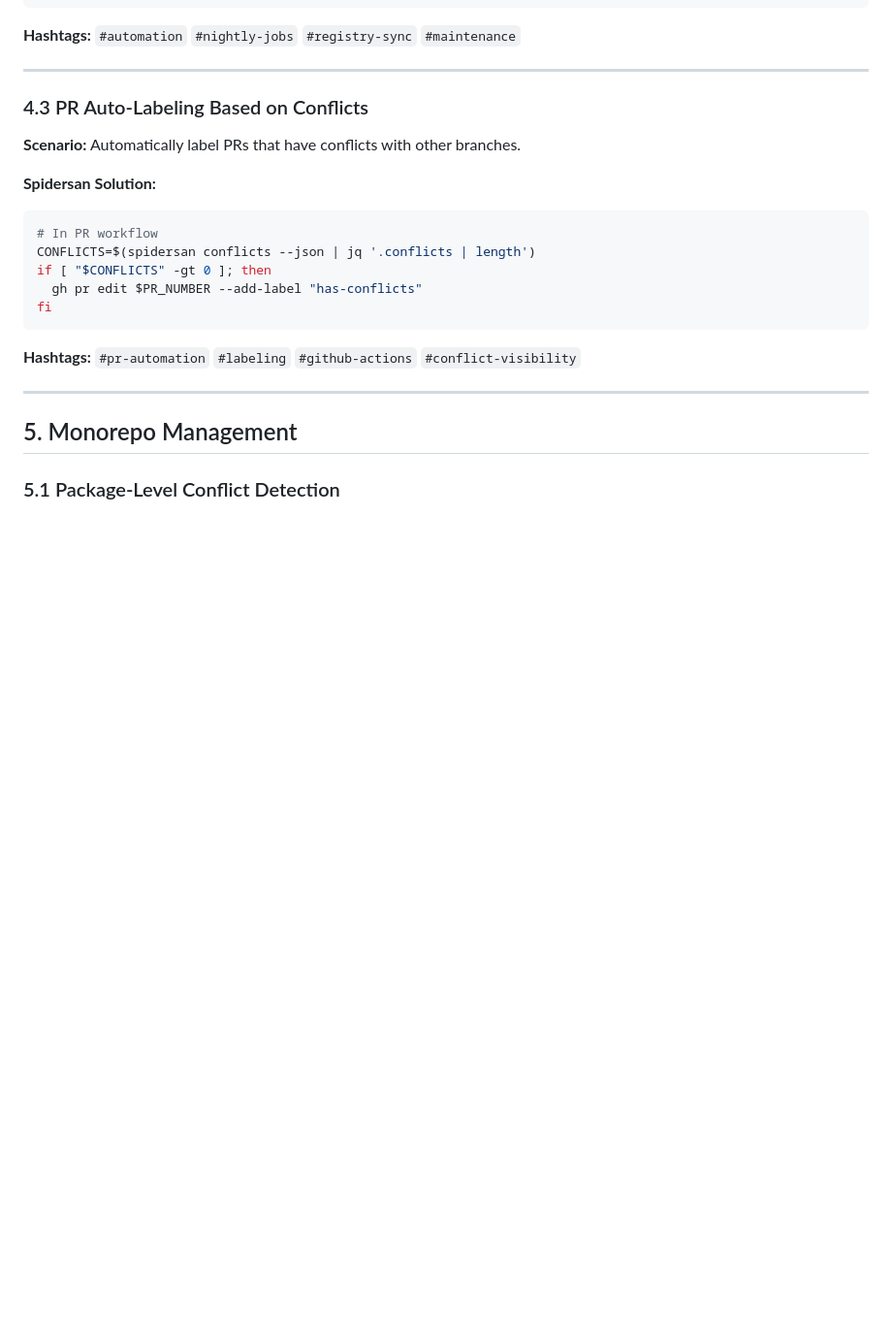
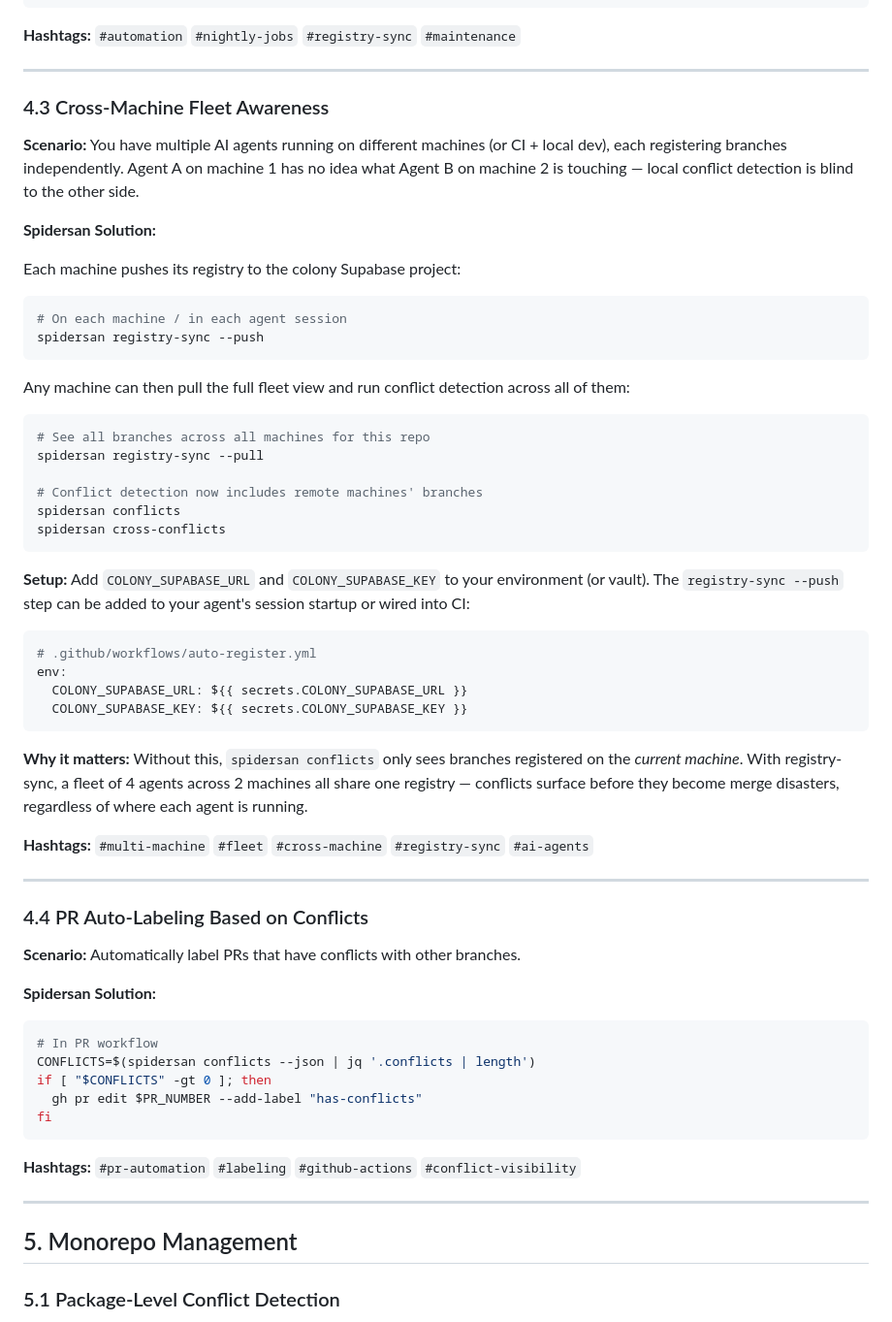
Before and after one commit to treebird7/spidersan-oss, a Markdown page: docs/USE_CASES.md, the part around the change. Shown at 97% size. Rendered like a GitHub page; blank space fills up the shorter version.

Commit message:
docs: add cross-machine registry-sync use case and expand README entries
- USE_CASES.md: new section 4.3 — Cross-Machine Fleet Awareness
  explaining push/pull workflow, setup, and why it matters
- README.md: expand registry-sync entry to show --push/--pull/--status flags

Co-authored-by: Copilot <223556219+Copilot@users.noreply.github.com>

````diff
--- a/docs/USE_CASES.md
+++ b/docs/USE_CASES.md
@@ -351,7 +351,43 @@ jobs:
 
 ---
 
-### 4.3 PR Auto-Labeling Based on Conflicts
+### 4.3 Cross-Machine Fleet Awareness
+**Scenario:** You have multiple AI agents running on different machines (or CI + local dev), each registering branches independently. Agent A on machine 1 has no idea what Agent B on machine 2 is touching — local conflict detection is blind to the other side.
+
+**Spidersan Solution:**
+
+Each machine pushes its registry to the colony Supabase project:
+```bash
+# On each machine / in each agent session
+spidersan registry-sync --push
+```
+
+Any machine can then pull the full fleet view and run conflict detection across all of them:
+```bash
+# See all branches across all machines for this repo
+spidersan registry-sync --pull
+
+# Conflict detection now includes remote machines' branches
+spidersan conflicts
+spidersan cross-conflicts
+```
+
+**Setup:** Add `COLONY_SUPABASE_URL` and `COLONY_SUPABASE_KEY` to your environment (or vault). The `registry-sync --push` step can be added to your agent's session startup or wired into CI:
+
+```yaml
+# .github/workflows/auto-register.yml
+env:
+  COLONY_SUPABASE_URL: ${{ secrets.COLONY_SUPABASE_URL }}
+  COLONY_SUPABASE_KEY: ${{ secrets.COLONY_SUPABASE_KEY }}
+```
+
+**Why it matters:** Without this, `spidersan conflicts` only sees branches registered on the *current machine*. With registry-sync, a fleet of 4 agents across 2 machines all share one registry — conflicts surface before they become merge disasters, regardless of where each agent is running.
+
+**Hashtags:** `#multi-machine` `#fleet` `#cross-machine` `#registry-sync` `#ai-agents`
+
+---
+
+### 4.4 PR Auto-Labeling Based on Conflicts
 **Scenario:** Automatically label PRs that have conflicts with other branches.
 
 **Spidersan Solution:**
````
Also changed, not shown: README.md (+3 -1 lines).
